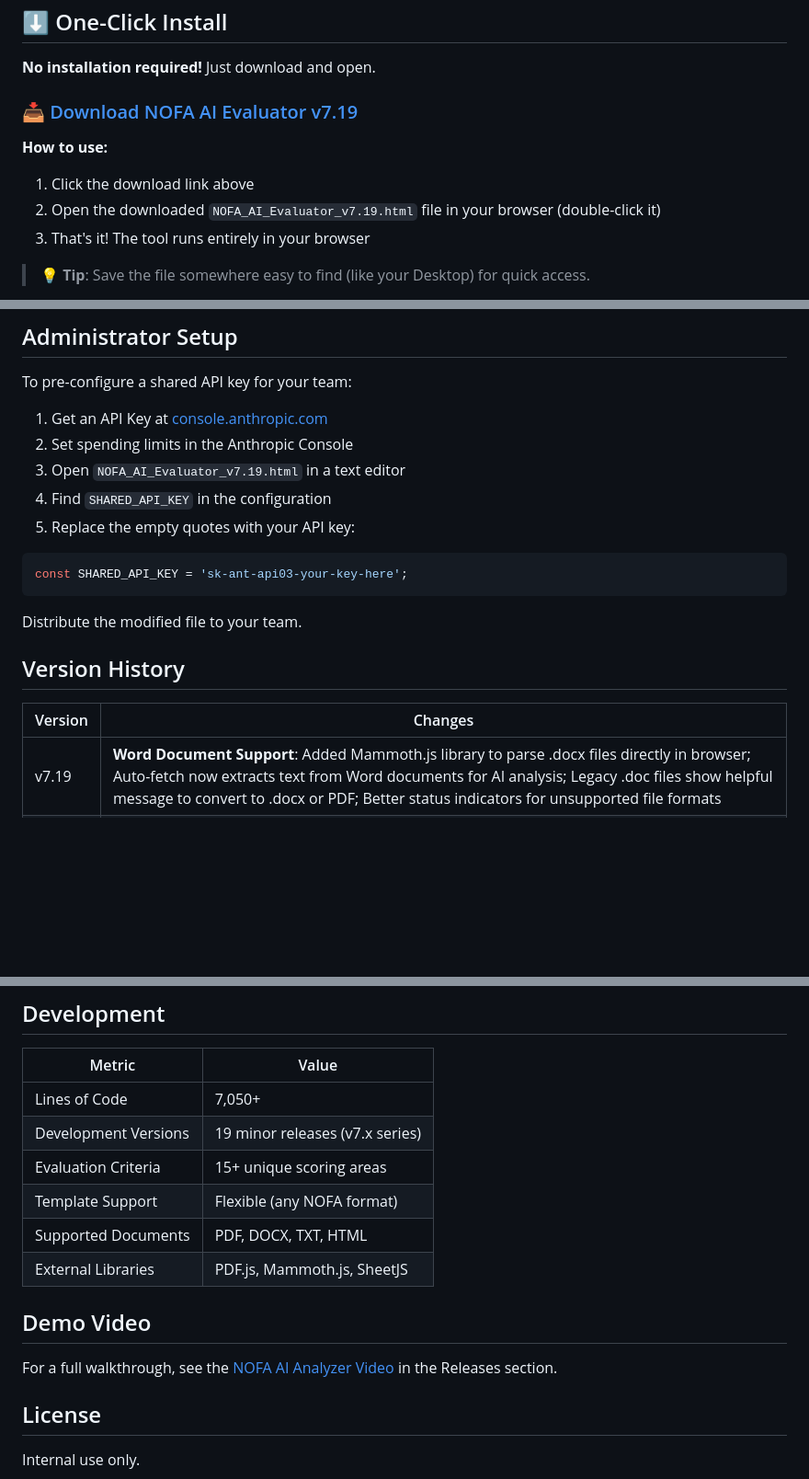
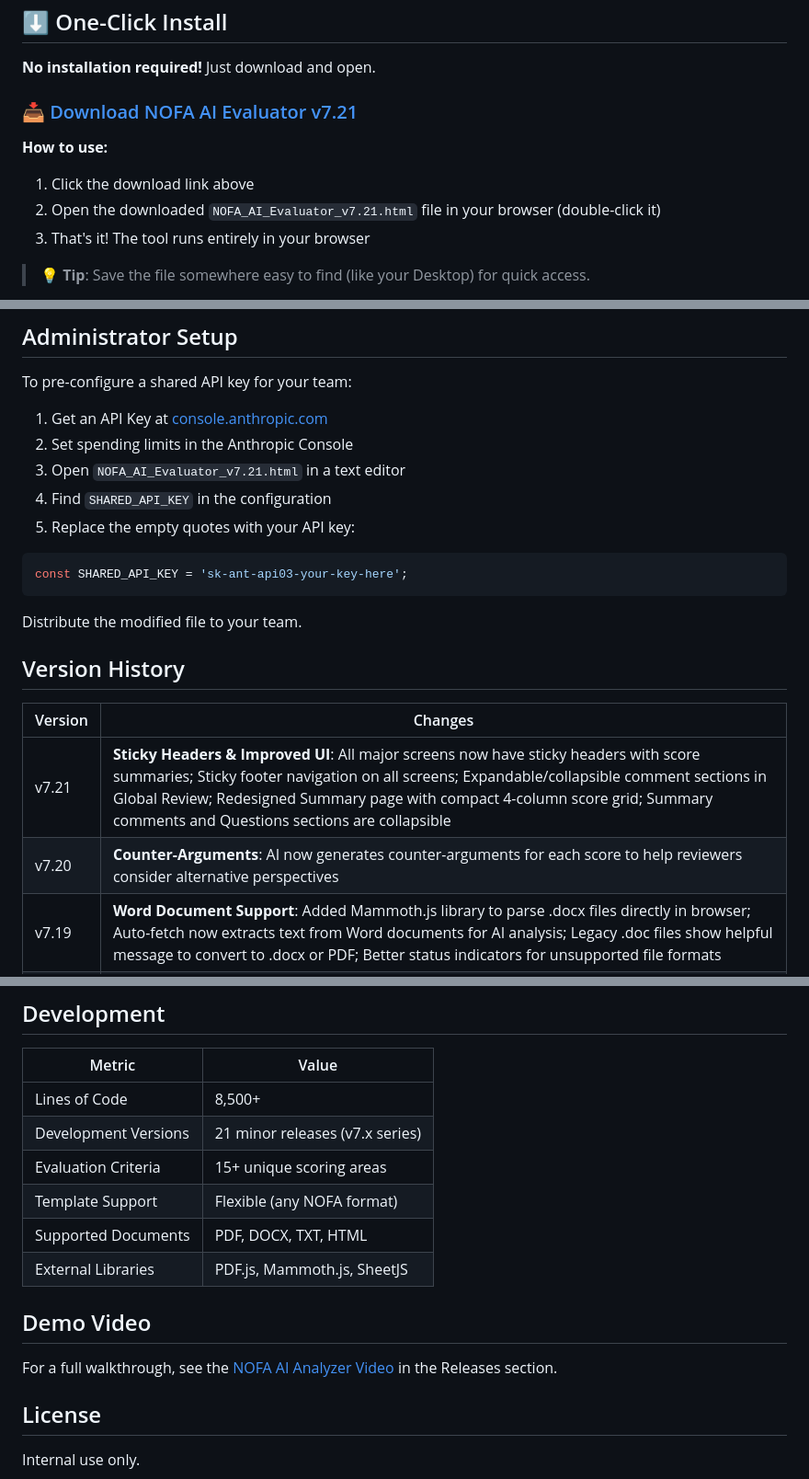
Before and after one commit to bbuxton0823/nofa_ai_analyzer, a Markdown page: README.md, 3 parts joined by grey strips. Shown at 92% size. Drawn GitHub-style; blank space fills up the shorter version.

Commit message:
Update README version history to v7.21

```diff
--- a/README.md
+++ b/README.md
@@ -10,11 +10,11 @@ A browser-based tool that helps staff evaluate grant applications faster and mor
 
 **No installation required!** Just download and open.
 
-### [📥 Download NOFA AI Evaluator v7.19](https://github.com/bbuxton0823/nofa_ai_analyzer/releases/latest/download/NOFA_AI_Evaluator_v7.19.html)
+### [📥 Download NOFA AI Evaluator v7.21](https://github.com/bbuxton0823/nofa_ai_analyzer/releases/latest/download/NOFA_AI_Evaluator_v7.21.html)
 
 **How to use:**
 1. Click the download link above
-2. Open the downloaded `NOFA_AI_Evaluator_v7.19.html` file in your browser (double-click it)
+2. Open the downloaded `NOFA_AI_Evaluator_v7.21.html` file in your browser (double-click it)
 3. That's it! The tool runs entirely in your browser
 
 > 💡 **Tip**: Save the file somewhere easy to find (like your Desktop) for quick access.
@@ -151,7 +151,7 @@ To pre-configure a shared API key for your team:
 
 1. Get an API Key at [console.anthropic.com](https://console.anthropic.com)
 2. Set spending limits in the Anthropic Console
-3. Open `NOFA_AI_Evaluator_v7.19.html` in a text editor
+3. Open `NOFA_AI_Evaluator_v7.21.html` in a text editor
 4. Find `SHARED_API_KEY` in the configuration
 5. Replace the empty quotes with your API key:
 
@@ -165,6 +165,8 @@ Distribute the modified file to your team.
 
 | Version | Changes |
 |---------|---------|
+| v7.21 | **Sticky Headers & Improved UI**: All major screens now have sticky headers with score summaries; Sticky footer navigation on all screens; Expandable/collapsible comment sections in Global Review; Redesigned Summary page with compact 4-column score grid; Summary comments and Questions sections are collapsible |
+| v7.20 | **Counter-Arguments**: AI now generates counter-arguments for each score to help reviewers consider alternative perspectives |
 | v7.19 | **Word Document Support**: Added Mammoth.js library to parse .docx files directly in browser; Auto-fetch now extracts text from Word documents for AI analysis; Legacy .doc files show helpful message to convert to .docx or PDF; Better status indicators for unsupported file formats |
 | v7.18 | **AI-Powered Document Classification**: Documents are now automatically classified by content analysis, not just filename; AI reads document text and categorizes it (audit, budget, board docs, etc.) even when naming conventions vary; Purple "🤖 AI Classified" badge shows when a document was intelligently categorized; Works globally across different document naming styles and formats |
 | v7.17 | **Smart Document Recommendations**: Each evaluation criterion now shows which supporting documents are relevant; Hints like "⭐ Review: Audit/Financial, Budget" guide reviewers to the right documents; Click to see all related documents with explanations of why they matter for scoring; Priority indicators highlight must-review documents |
@@ -204,8 +206,8 @@ Distribute the modified file to your team.
 
 | Metric | Value |
 |--------|-------|
-| Lines of Code | 7,050+ |
-| Development Versions | 19 minor releases (v7.x series) |
+| Lines of Code | 8,500+ |
+| Development Versions | 21 minor releases (v7.x series) |
 | Evaluation Criteria | 15+ unique scoring areas |
 | Template Support | Flexible (any NOFA format) |
 | Supported Documents | PDF, DOCX, TXT, HTML |
```
Also changed, not shown: other parts of README.md (+2 -2 lines).
